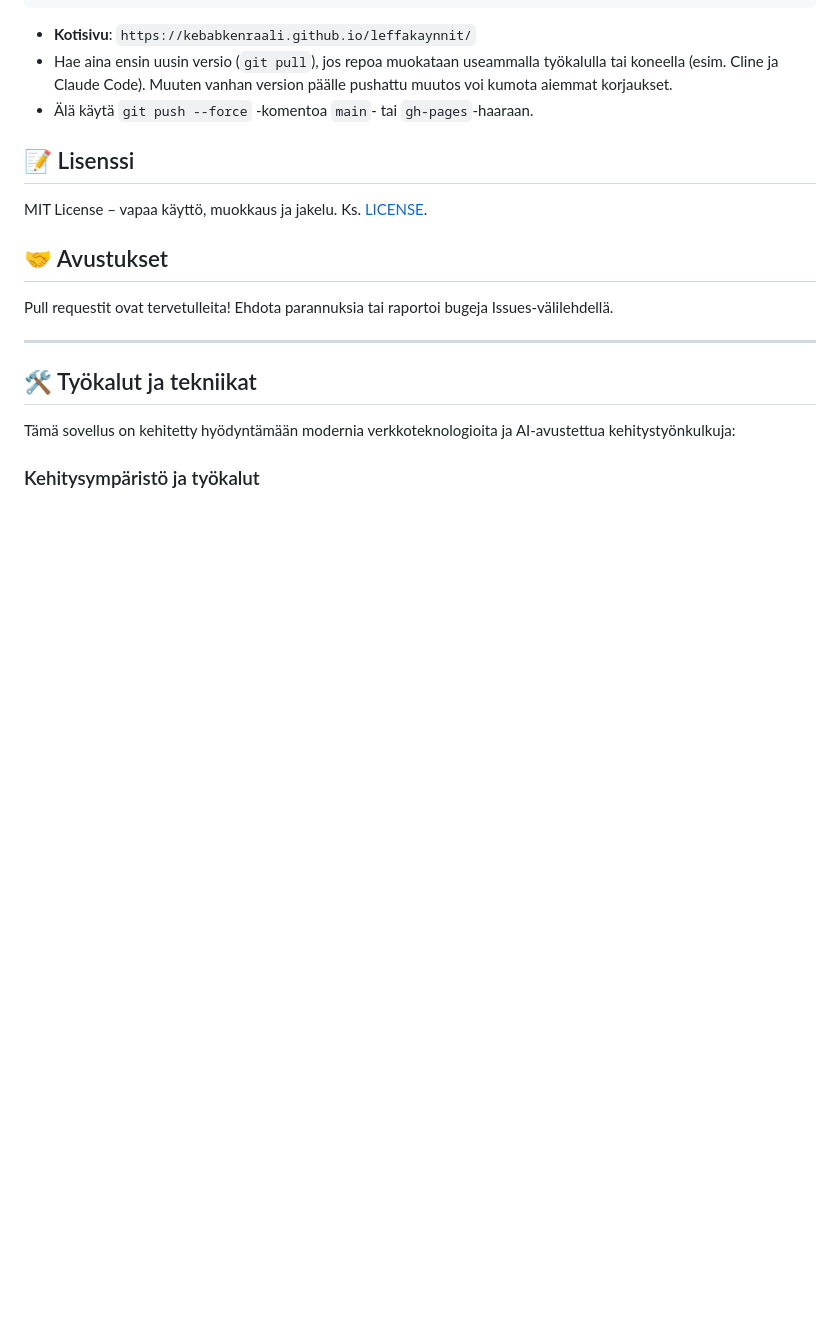
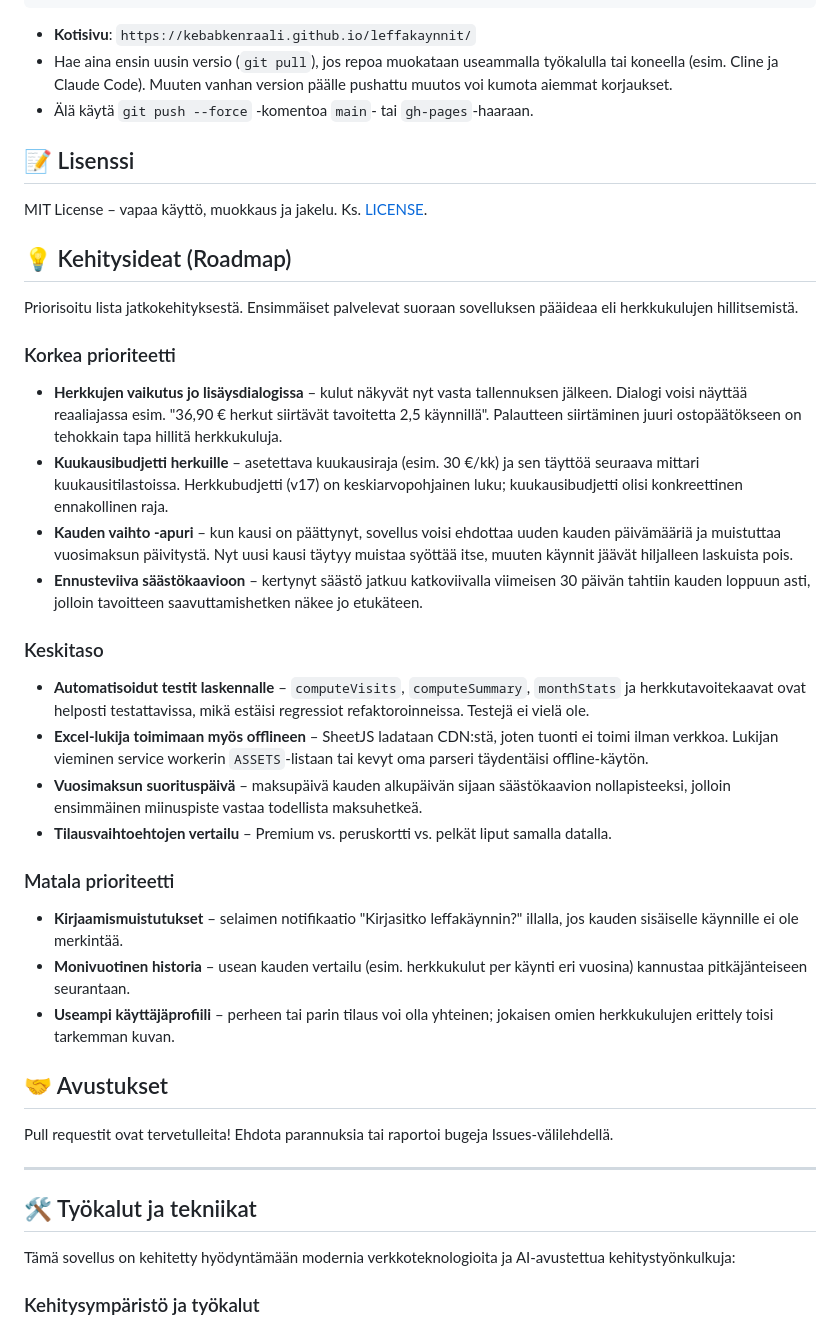
Before and after one commit to kebabkenraali/leffakaynnit, a Markdown page: README.md, the part around the change. Drawn GitHub-style; blank space fills up the shorter version.

Commit message:
README: kehitysideat-roadmap

```diff
--- a/README.md
+++ b/README.md
@@ -131,6 +131,27 @@ git push origin main:gh-pages
 
 MIT License – vapaa käyttö, muokkaus ja jakelu. Ks. [LICENSE](LICENSE).
 
+## 💡 Kehitysideat (Roadmap)
+
+Priorisoitu lista jatkokehityksestä. Ensimmäiset palvelevat suoraan sovelluksen pääideaa eli herkkukulujen hillitsemistä.
+
+### Korkea prioriteetti
+- **Herkkujen vaikutus jo lisäysdialogissa** – kulut näkyvät nyt vasta tallennuksen jälkeen. Dialogi voisi näyttää reaaliajassa esim. "36,90 € herkut siirtävät tavoitetta 2,5 käynnillä". Palautteen siirtäminen juuri ostopäätökseen on tehokkain tapa hillitä herkkukuluja.
+- **Kuukausibudjetti herkuille** – asetettava kuukausiraja (esim. 30 €/kk) ja sen täyttöä seuraava mittari kuukausitilastoissa. Herkkubudjetti (v17) on keskiarvopohjainen luku; kuukausibudjetti olisi konkreettinen ennakollinen raja.
+- **Kauden vaihto -apuri** – kun kausi on päättynyt, sovellus voisi ehdottaa uuden kauden päivämääriä ja muistuttaa vuosimaksun päivitystä. Nyt uusi kausi täytyy muistaa syöttää itse, muuten käynnit jäävät hiljalleen laskuista pois.
+- **Ennusteviiva säästökaavioon** – kertynyt säästö jatkuu katkoviivalla viimeisen 30 päivän tahtiin kauden loppuun asti, jolloin tavoitteen saavuttamishetken näkee jo etukäteen.
+
+### Keskitaso
+- **Automatisoidut testit laskennalle** – `computeVisits`, `computeSummary`, `monthStats` ja herkkutavoitekaavat ovat helposti testattavissa, mikä estäisi regressiot refaktoroinneissa. Testejä ei vielä ole.
+- **Excel-lukija toimimaan myös offlineen** – SheetJS ladataan CDN:stä, joten tuonti ei toimi ilman verkkoa. Lukijan vieminen service workerin `ASSETS`-listaan tai kevyt oma parseri täydentäisi offline-käytön.
+- **Vuosimaksun suorituspäivä** – maksupäivä kauden alkupäivän sijaan säästökaavion nollapisteeksi, jolloin ensimmäinen miinuspiste vastaa todellista maksuhetkeä.
+- **Tilausvaihtoehtojen vertailu** – Premium vs. peruskortti vs. pelkät liput samalla datalla.
+
+### Matala prioriteetti
+- **Kirjaamismuistutukset** – selaimen notifikaatio "Kirjasitko leffakäynnin?" illalla, jos kauden sisäiselle käynnille ei ole merkintää.
+- **Monivuotinen historia** – usean kauden vertailu (esim. herkkukulut per käynti eri vuosina) kannustaa pitkäjänteiseen seurantaan.
+- **Useampi käyttäjäprofiili** – perheen tai parin tilaus voi olla yhteinen; jokaisen omien herkkukulujen erittely toisi tarkemman kuvan.
+
 ## 🤝 Avustukset
 
 Pull requestit ovat tervetulleita! Ehdota parannuksia tai raportoi bugeja Issues-välilehdellä.
```
